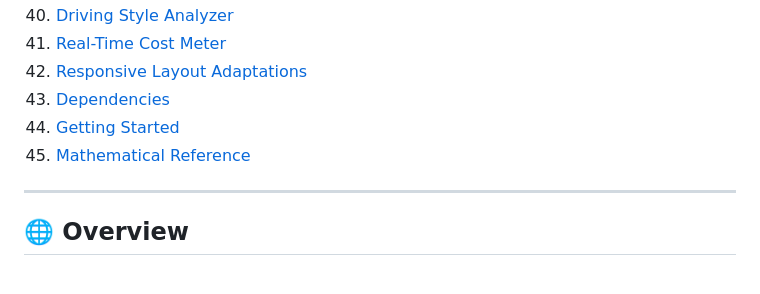
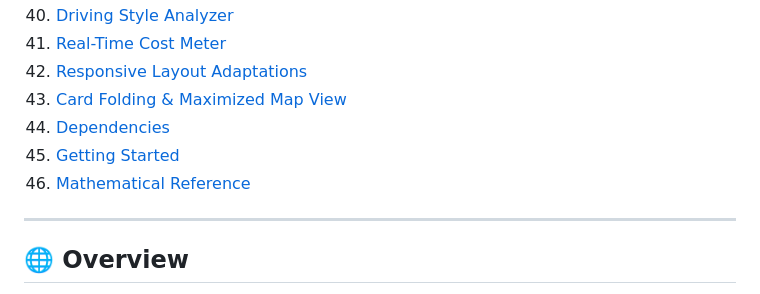
Before and after one commit to GianfrancoPiazzolla/Trip-Master, a Markdown page: README.md, the part around one of its changes. GitHub-like rendering.

```diff
--- a/README.md
+++ b/README.md
@@ -61,9 +61,10 @@
 39. [Driving Style Analyzer](#-driving-style-analyzer)
 40. [Real-Time Cost Meter](#-real-time-cost-meter)
 41. [Responsive Layout Adaptations](#-responsive-layout-adaptations)
-42. [Dependencies](#-dependencies)
-43. [Getting Started](#-getting-started)
-44. [Mathematical Reference](#-mathematical-reference)
+42. [Card Folding & Maximized Map View](#-card-folding--maximized-map-view)
+43. [Dependencies](#-dependencies)
+44. [Getting Started](#-getting-started)
+45. [Mathematical Reference](#-mathematical-reference)
 
 ---
 
```
Also changed, not shown: other parts of README.md (+42 -0 lines).
